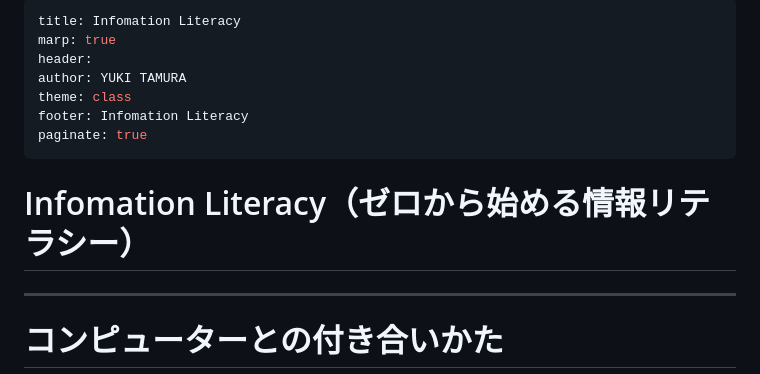
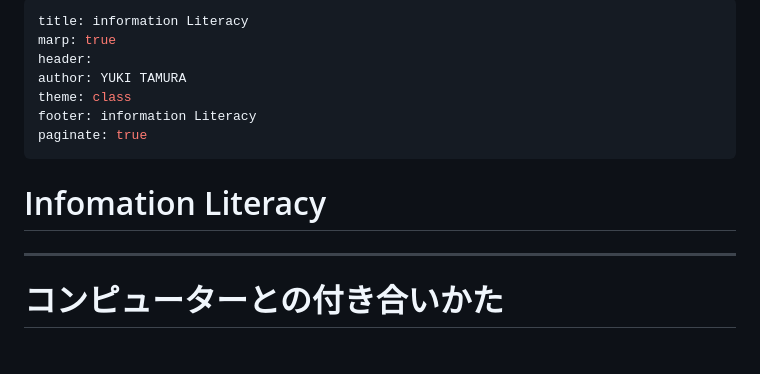
Before and after one commit to nyapp/presentation, a Markdown page: presentations/infomationLiteracy.md, the part around the change. GitHub-like rendering; blank space fills up the shorter version.

```diff
--- a/presentations/infomationLiteracy.md
+++ b/presentations/infomationLiteracy.md
@@ -1,13 +1,13 @@
 ---
-title: Infomation Literacy
+title: information Literacy
 marp: true
 header:
 author: YUKI TAMURA
 theme: class
-footer: Infomation Literacy
+footer: information Literacy
 paginate: true
 ---
-# Infomation Literacy（ゼロから始める情報リテラシー）
+# Infomation Literacy
 
 ---
 <!-- header: はじめに -->
```
Also changed, not shown: presentations/webProduction.md (added, +120 -0 lines).
